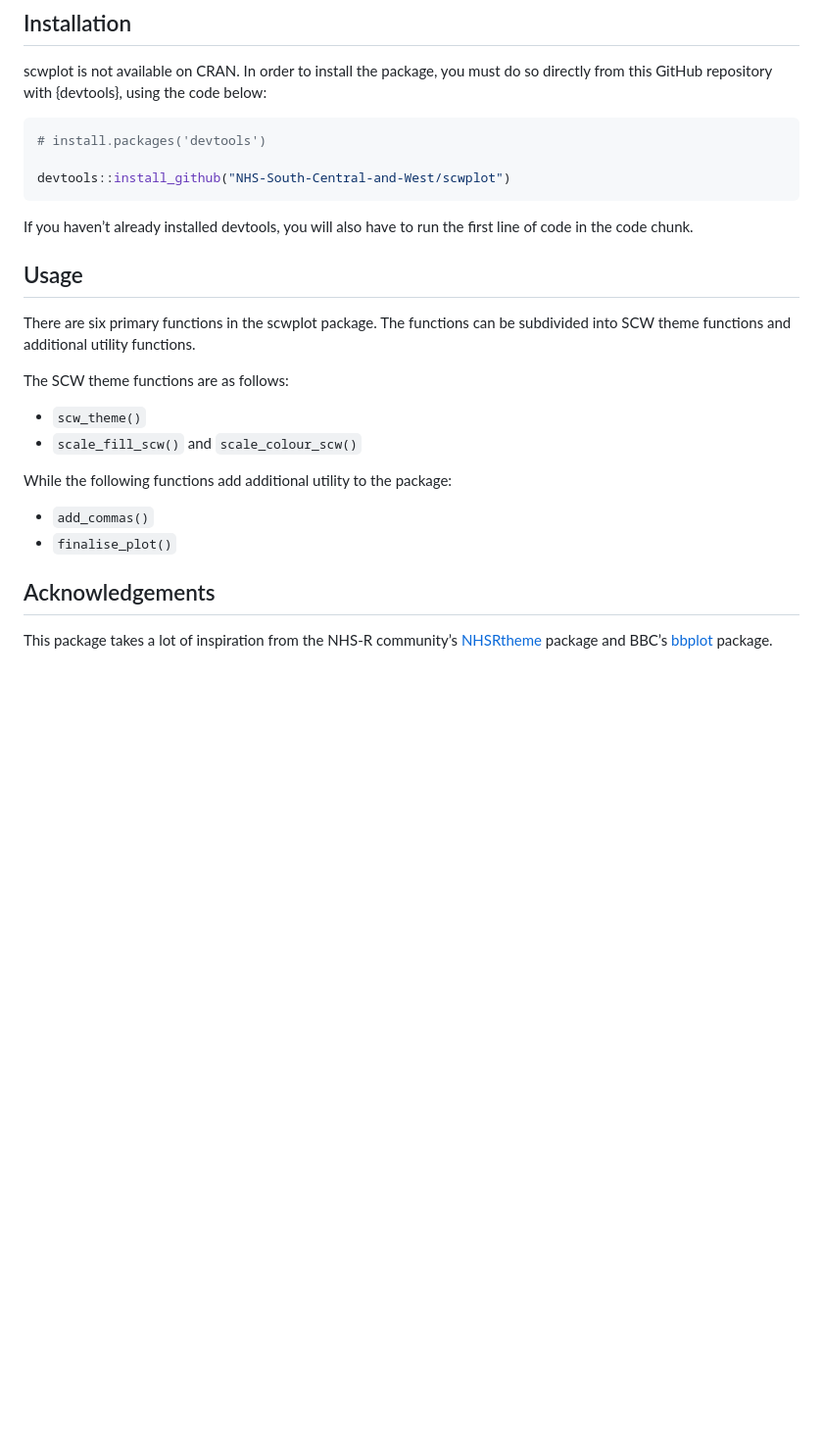
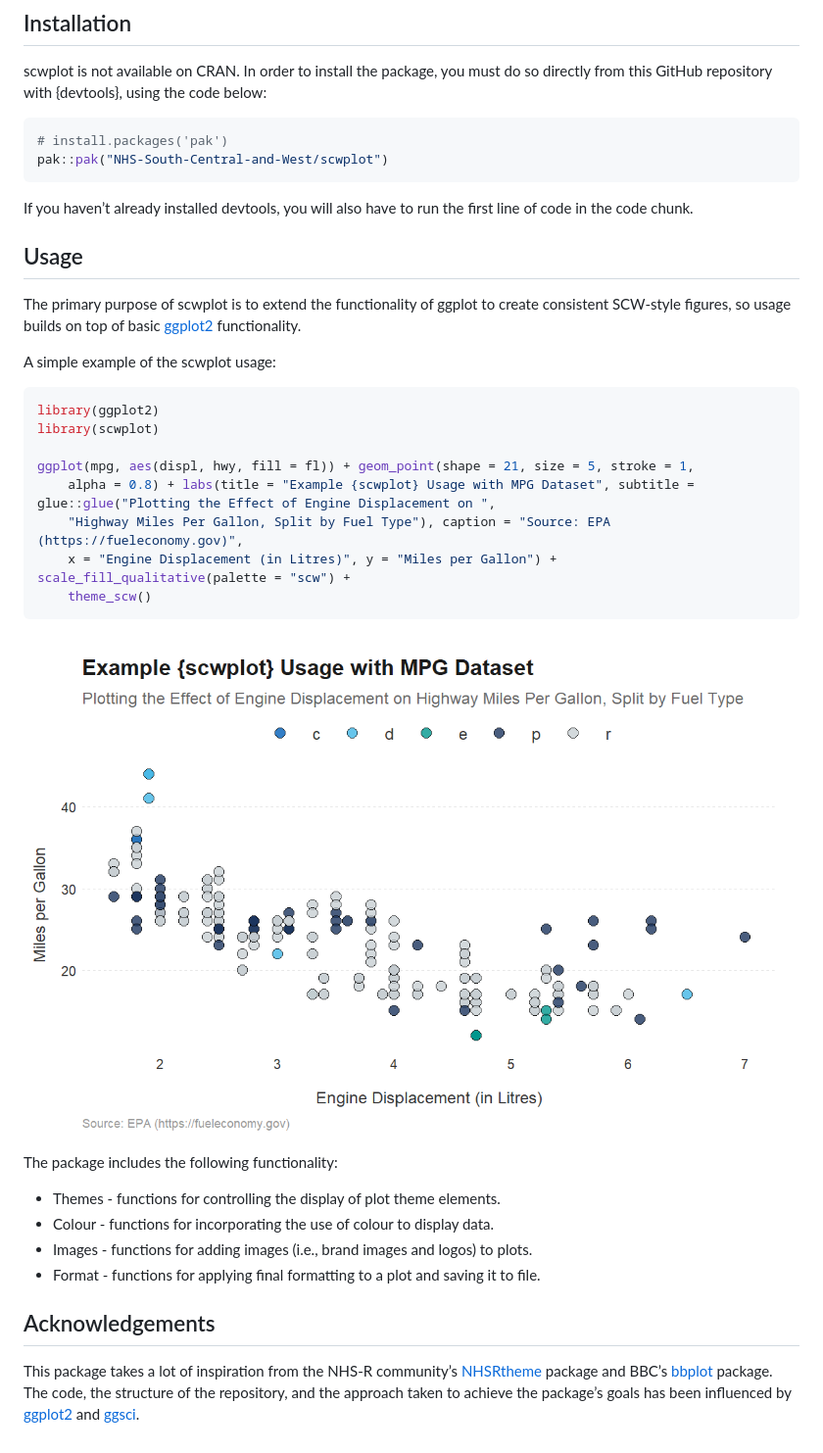
Before and after one commit to NHS-South-Central-and-West/scwplot, a Markdown page: README.md, the part around the change. Shown: that part at 98% size. Drawn GitHub-style; pictures changed too: man/figures/README-scwplot-basics-1.png (added); blank space fills up the shorter version.

````diff
--- a/README.md
+++ b/README.md
@@ -23,9 +23,8 @@ must do so directly from this GitHub repository with {devtools}, using
 the code below:
 
 ``` r
-# install.packages('devtools')
-
-devtools::install_github("NHS-South-Central-and-West/scwplot")
+# install.packages('pak')
+pak::pak("NHS-South-Central-and-West/scwplot")
 ```
 
 If you haven’t already installed devtools, you will also have to run the
@@ -33,22 +32,41 @@ first line of code in the code chunk.
 
 ## Usage
 
-There are six primary functions in the scwplot package. The functions
-can be subdivided into SCW theme functions and additional utility
-functions.
+The primary purpose of scwplot is to extend the functionality of ggplot
+to create consistent SCW-style figures, so usage builds on top of basic
+[ggplot2](https://ggplot2.tidyverse.org/) functionality.
 
-The SCW theme functions are as follows:
+A simple example of the scwplot usage:
 
-- `scw_theme()`
-- `scale_fill_scw()` and `scale_colour_scw()`
+``` r
+library(ggplot2)
+library(scwplot)
 
-While the following functions add additional utility to the package:
+ggplot(mpg, aes(displ, hwy, fill = fl)) + geom_point(shape = 21, size = 5, stroke = 1,
+    alpha = 0.8) + labs(title = "Example {scwplot} Usage with MPG Dataset", subtitle = glue::glue("Plotting the Effect of Engine Displacement on ",
+    "Highway Miles Per Gallon, Split by Fuel Type"), caption = "Source: EPA (https://fueleconomy.gov)",
+    x = "Engine Displacement (in Litres)", y = "Miles per Gallon") + scale_fill_qualitative(palette = "scw") +
+    theme_scw()
+```
 
-- `add_commas()`
-- `finalise_plot()`
+<img src="man/figures/README-scwplot-basics-1.png" width="100%" />
+
+The package includes the following functionality:
+
+- Themes - functions for controlling the display of plot theme elements.
+- Colour - functions for incorporating the use of colour to display
+  data.
+- Images - functions for adding images (i.e., brand images and logos) to
+  plots.
+- Format - functions for applying final formatting to a plot and saving
+  it to file.
 
 ## Acknowledgements
 
 This package takes a lot of inspiration from the NHS-R community’s
 [NHSRtheme](https://github.com/nhs-r-community/NHSRtheme) package and
-BBC’s [bbplot](https://github.com/bbc/bbplot) package.
+BBC’s [bbplot](https://github.com/bbc/bbplot) package. The code, the
+structure of the repository, and the approach taken to achieve the
+package’s goals has been influenced by
+[ggplot2](https://ggplot2.tidyverse.org/) and
+[ggsci](https://nanx.me/ggsci/).
````
Also changed, not shown: 3 other files.
